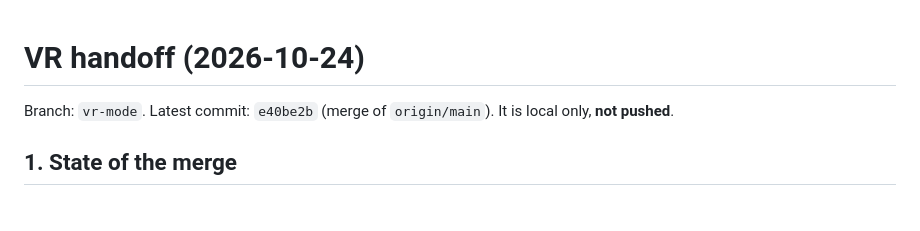
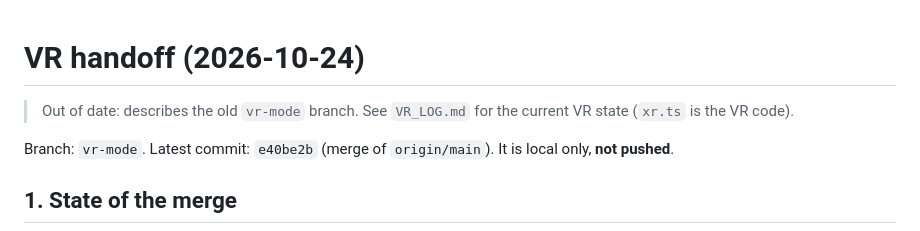
Before and after one commit to nrebolloso/homeclear, a Markdown page: HANDOFF_VR.md, the part around the change. GitHub-like rendering; blank space fills up the shorter version.

```diff
--- a/HANDOFF_VR.md
+++ b/HANDOFF_VR.md
@@ -1,4 +1,6 @@
 # VR handoff (2026-10-24)
+
+> Out of date: describes the old `vr-mode` branch. See `VR_LOG.md` for the current VR state (`xr.ts` is the VR code).
 
 Branch: `vr-mode`. Latest commit: `e40be2b` (merge of `origin/main`). It is local only, **not pushed**.
 
```
Also changed, not shown: VR_LOG.md (added, +195 -0 lines), VR_WINDOWS.md (+1 -1 lines).
